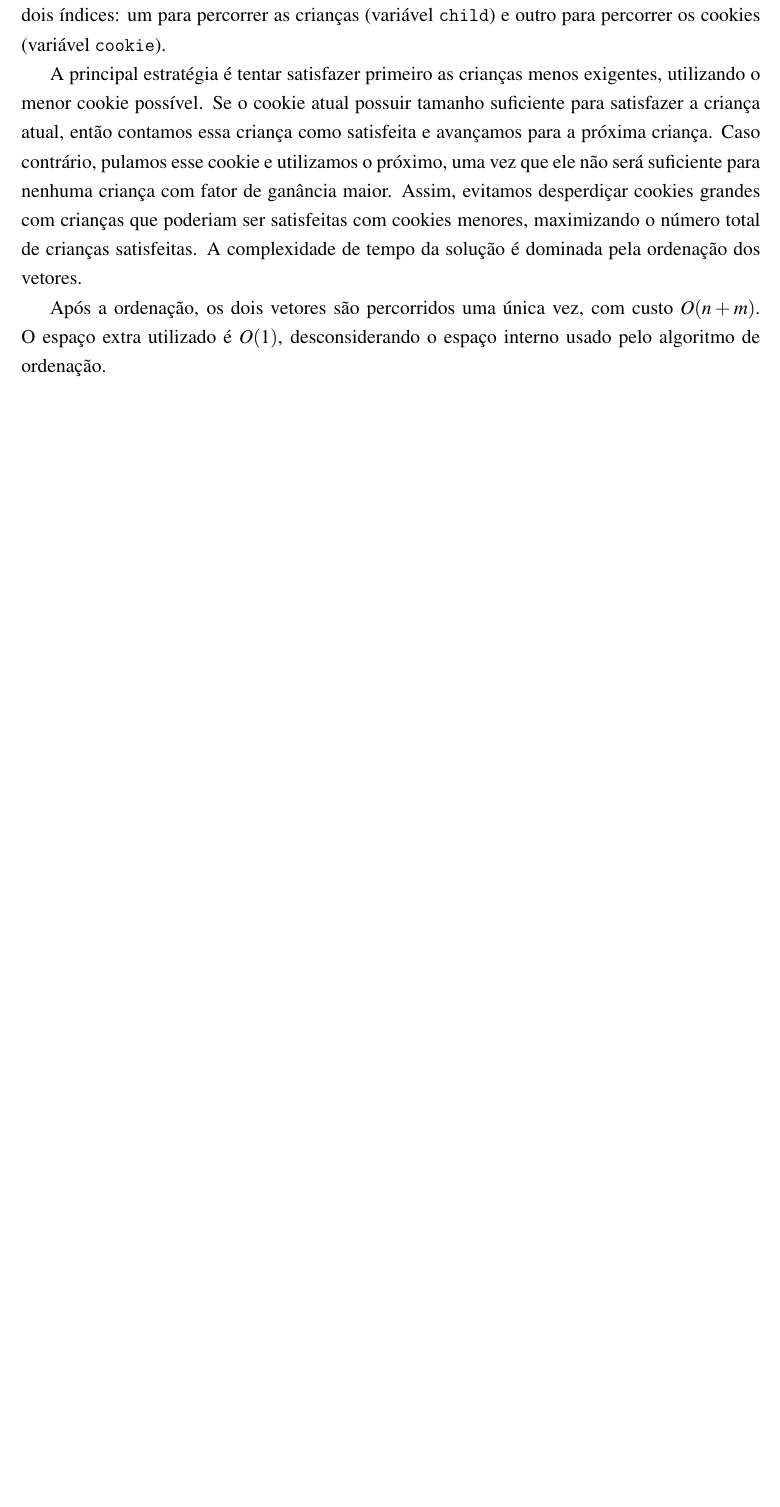
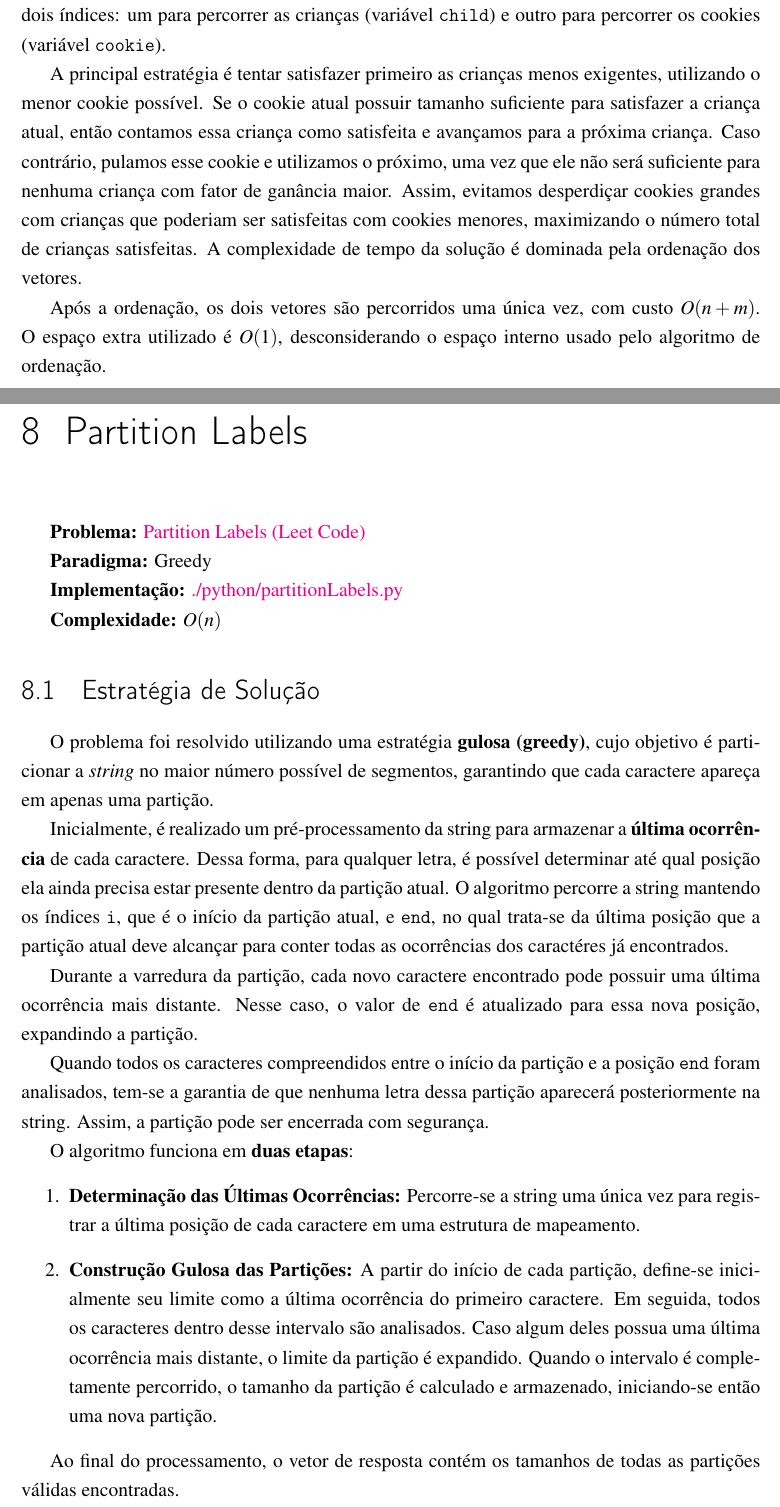
Before and after one commit to BccMaterial/AA-Trabalho, a LaTeX thesis (docs/documento.tex): part of page 11 of 11 before the commit and two parts of pages 11 and 12 of 12 after it, the two joined at a grey line, cut so that both start at the same text, the shorter picture padded with empty space. Compiled offline with pdfLaTeX.

Commit message:
feat: add Partition Labels problem

```diff
--- a/docs/documento.tex
+++ b/docs/documento.tex
@@ -196,4 +196,32 @@ A principal estratégia é tentar satisfazer primeiro as crianças menos exigent
 
 Após a ordenação, os dois vetores são percorridos uma única vez, com custo $O(n + m)$. O espaço extra utilizado é $O(1)$, desconsiderando o espaço interno usado pelo algoritmo de ordenação.
 
+\chapter{Partition Labels}
+
+\textbf{Problema:} \href{https://leetcode.com/problems/partition-labels/description/}{Partition Labels (Leet Code)}
+
+\textbf{Paradigma:} Greedy
+
+\textbf{Implementação:} \href{https://github.com/BccMaterial/AA-Trabalho/blob/main/python/partitionLabels.py}{./python/partitionLabels.py}
+
+\textbf{Complexidade:} $O(n)$
+
+\section{Estratégia de Solução}
+
+O problema foi resolvido utilizando uma estratégia \textbf{gulosa (greedy)}, cujo objetivo é particionar a \textit{string} no maior número possível de segmentos, garantindo que cada caractere apareça em apenas uma partição.
+
+Inicialmente, é realizado um pré-processamento da string para armazenar a \textbf{última ocorrência} de cada caractere. Dessa forma, para qualquer letra, é possível determinar até qual posição ela ainda precisa estar presente dentro da partição atual. O algoritmo percorre a string mantendo os índices \texttt{i}, que é o início da partição atual, e \texttt{end}, no qual trata-se da última posição que a partição atual deve alcançar para conter todas as ocorrências dos caractéres já encontrados.
+
+Durante a varredura da partição, cada novo caractere encontrado pode possuir uma última ocorrência mais distante. Nesse caso, o valor de \texttt{end} é atualizado para essa nova posição, expandindo a partição.
+
+Quando todos os caracteres compreendidos entre o início da partição e a posição \texttt{end} foram analisados, tem-se a garantia de que nenhuma letra dessa partição aparecerá posteriormente na string. Assim, a partição pode ser encerrada com segurança.
+
+O algoritmo funciona em \textbf{duas etapas}:
+\begin{enumerate}
+    \item{\textbf{Determinação das Últimas Ocorrências:} Percorre-se a string uma única vez para registrar a última posição de cada caractere em uma estrutura de mapeamento.}
+    \item{\textbf{Construção Gulosa das Partições:} A partir do início de cada partição, define-se inicialmente seu limite como a última ocorrência do primeiro caractere. Em seguida, todos os caracteres dentro desse intervalo são analisados. Caso algum deles possua uma última ocorrência mais distante, o limite da partição é expandido. Quando o intervalo é completamente percorrido, o tamanho da partição é calculado e armazenado, iniciando-se então uma nova partição.}
+\end{enumerate}
+
+Ao final do processamento, o vetor de resposta contém os tamanhos de todas as partições válidas encontradas.
+
 \end{document}
```
Also changed, not shown: docs/documento.pdf, 1 other file.
